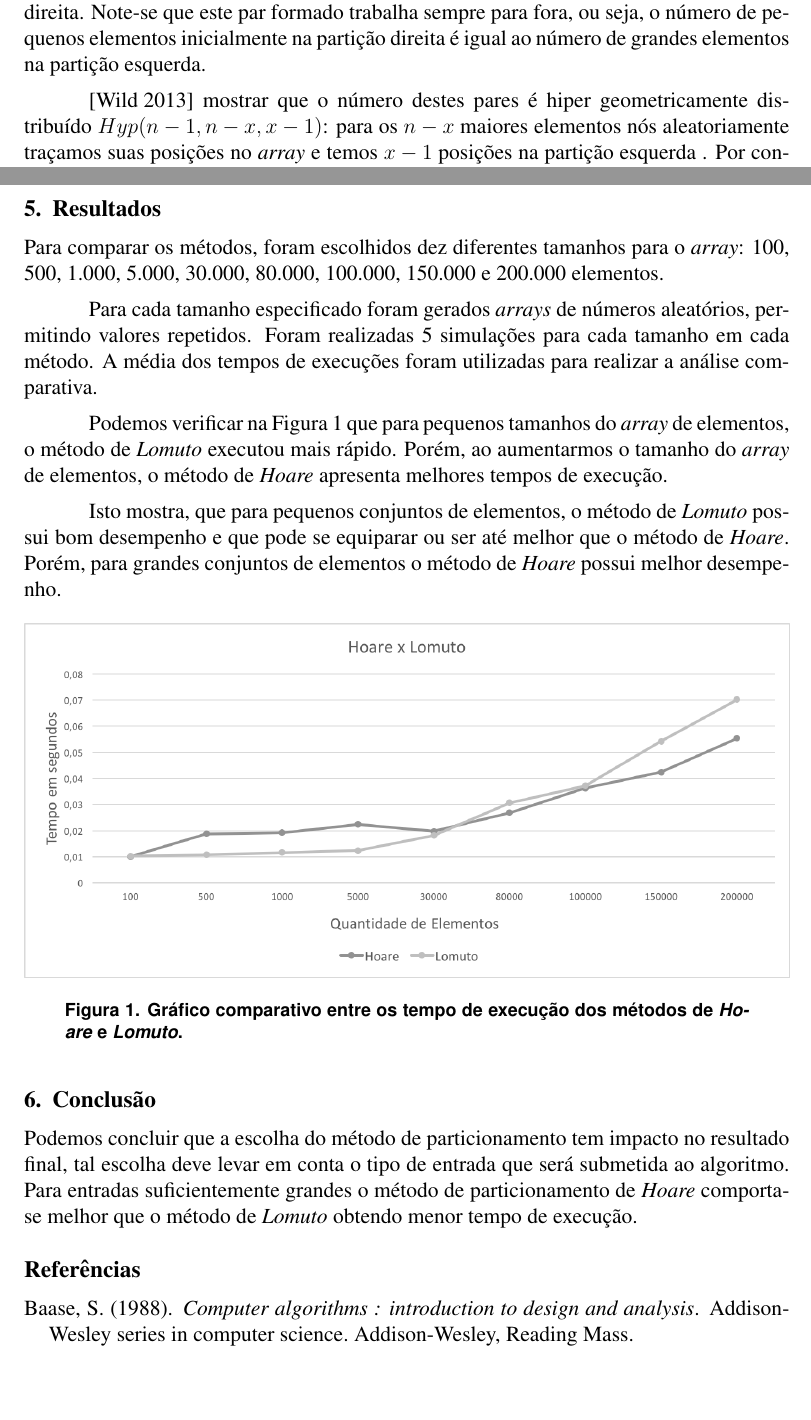
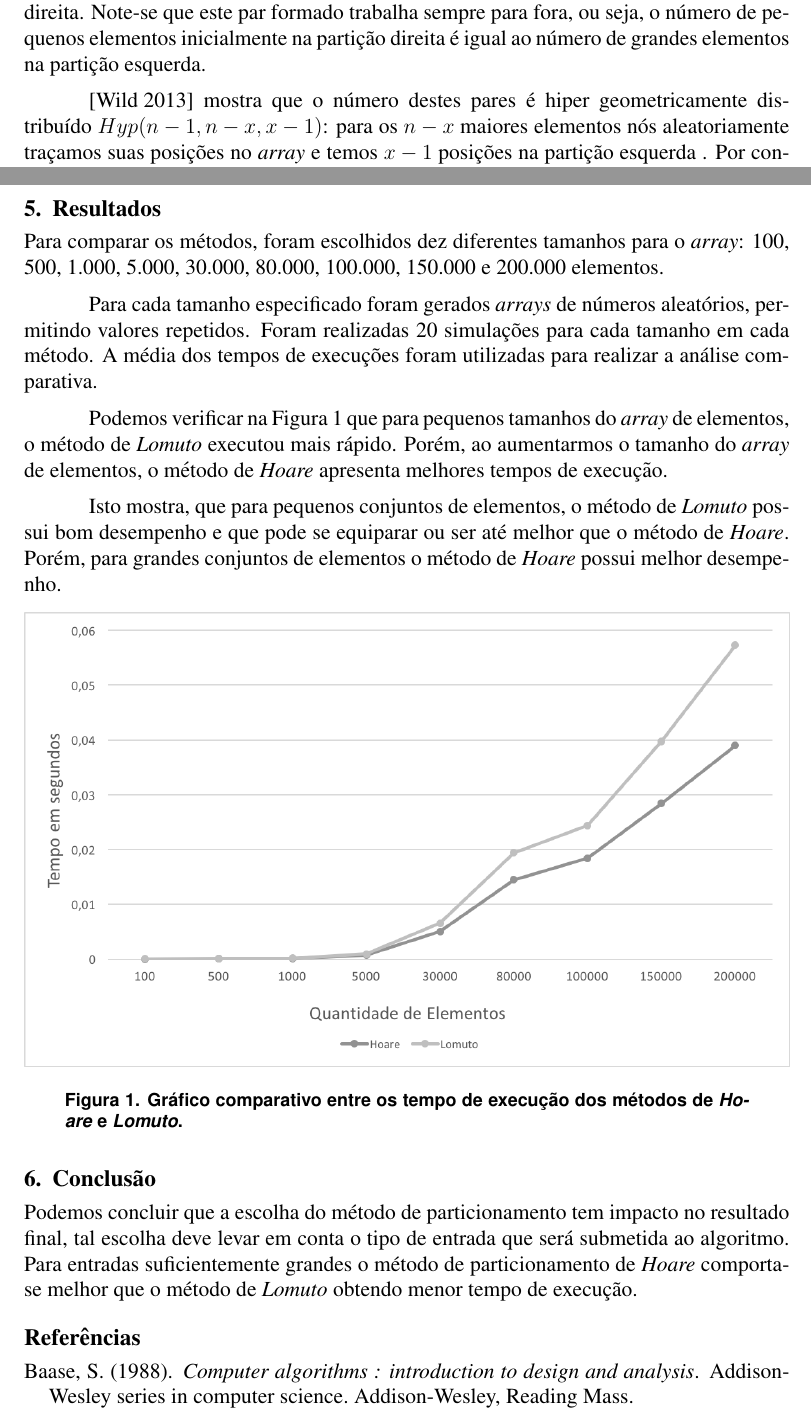
Before and after one commit to hugos94/quicksort_partition, a LaTeX paper (relatorio/sbc-template.tex): two parts of pages 3 and 5 of 6, joined at a grey line, cut so that both start at the same text, the shorter picture padded with empty space. Compiled offline with pdfLaTeX; the source files are stored in an older character set and shown here as Unicode.

Commit message:
Finalizado.

```diff
--- a/relatorio/sbc-template.tex
+++ b/relatorio/sbc-template.tex
@@ -121,7 +121,7 @@ Os índices ${i}$ e ${j}$ correm um em direção ao outro até que eles se cruze
 
 Agora, uma troca é feita para cada par de elementos "fora do lugar", isto é, um elemento grande (maior do que ${x}$, que pertence a partição direita) que atualmente está localizado na partição esquerda e um elemento pequeno que esteja localizado na partição direita. Note-se que este par formado trabalha sempre para fora, ou seja, o número de pequenos elementos inicialmente na partição direita é igual ao número de grandes elementos na partição esquerda.
 
-\cite{wild} mostrar que o número destes pares é hiper geometricamente distribuído ${Hyp(n-1,n-x,x-1)}$: para os ${n - x}$ maiores elementos nós aleatoriamente traçamos suas posições no \textit{array} e temos ${x - 1}$ posições na partição esquerda . Por conseguinte, o número esperado de pares é ${(n-x)(x-1)/(n-1)}$ dado que o pivô é ${x}$.
+\cite{wild} mostra que o número destes pares é hiper geometricamente distribuído ${Hyp(n-1,n-x,x-1)}$: para os ${n - x}$ maiores elementos nós aleatoriamente traçamos suas posições no \textit{array} e temos ${x - 1}$ posições na partição esquerda . Por conseguinte, o número esperado de pares é ${(n-x)(x-1)/(n-1)}$ dado que o pivô é ${x}$.
 
 Segundo \cite{wild}, a média de todos os valores dos pivôs é calcula para obter o número total esperado de trocas para o método de particionamento de \textit{Hoare}:
 
@@ -162,7 +162,7 @@ A máquina utilizada para realizar as simulações possui processador AMD Phenom
 
 Para comparar os métodos, foram escolhidos dez diferentes tamanhos para o \textit{array}: 100, 500, 1.000, 5.000, 30.000, 80.000, 100.000, 150.000 e 200.000 elementos.
 
-Para cada tamanho especificado foram gerados \textit{arrays} de números aleatórios, permitindo valores repetidos. Foram realizadas 5 simulações para cada tamanho em cada método. A média dos tempos de execuções foram utilizadas para realizar a análise comparativa.
+Para cada tamanho especificado foram gerados \textit{arrays} de números aleatórios, permitindo valores repetidos. Foram realizadas 20 simulações para cada tamanho em cada método. A média dos tempos de execuções foram utilizadas para realizar a análise comparativa.
 
 Podemos verificar na Figura~\ref{graph} que para pequenos tamanhos do \textit{array} de elementos, o método de \textit{Lomuto} executou mais rápido. Porém, ao aumentarmos o tamanho do \textit{array} de elementos, o método de \textit{Hoare} apresenta melhores tempos de execução.
 
@@ -170,7 +170,7 @@ Isto mostra, que para pequenos conjuntos de elementos, o método de \textit{Lomu
 
 \begin{figure}[ht]
 \centering
-\includegraphics[width=1\textwidth]{grafico.png}
+\includegraphics[width=1\textwidth]{grafico1.png}
 \caption{Gráfico comparativo entre os tempo de execução dos métodos de \textit{Hoare} e \textit{Lomuto}.}
 \label{graph}
 \end{figure}
```
Also changed, not shown: relatorio/grafico1.png (added), relatorio/sbc-template.pdf, 7 other files.
